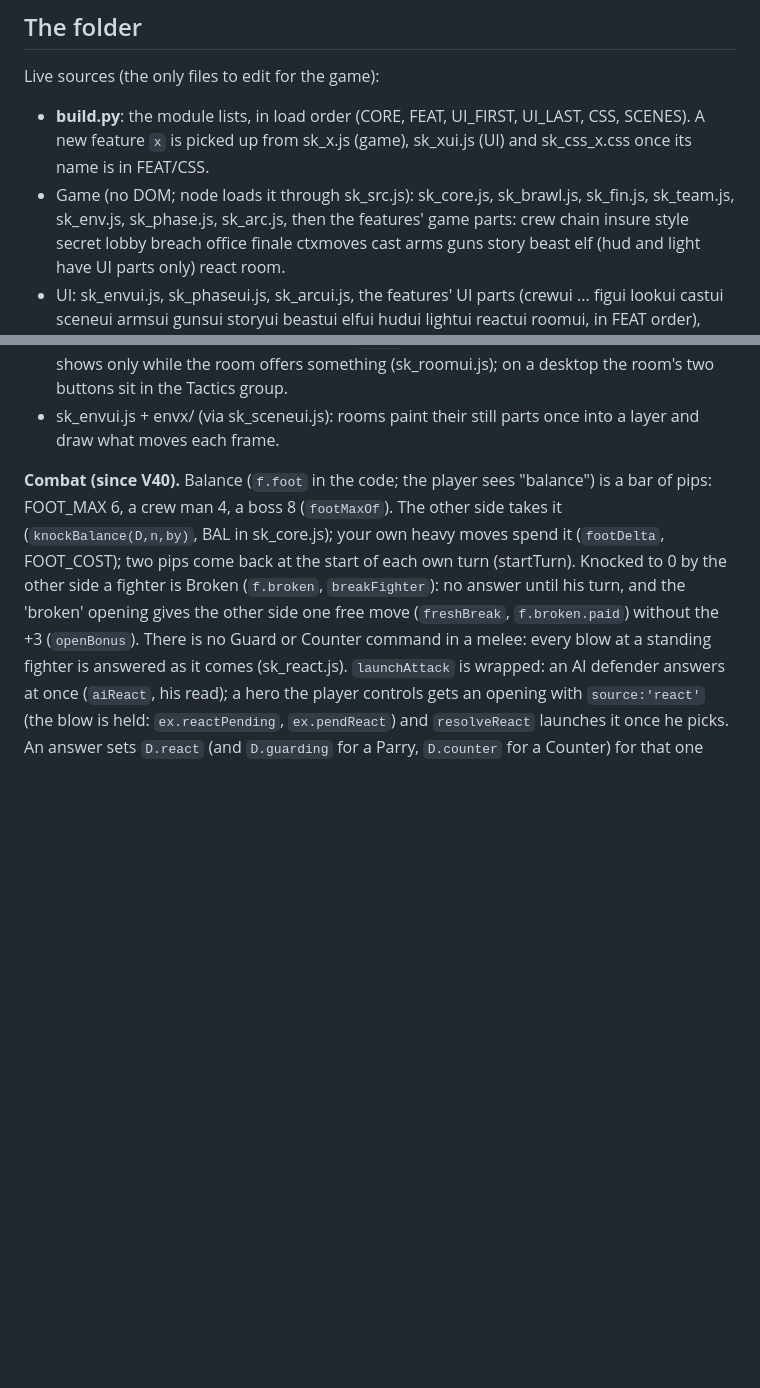
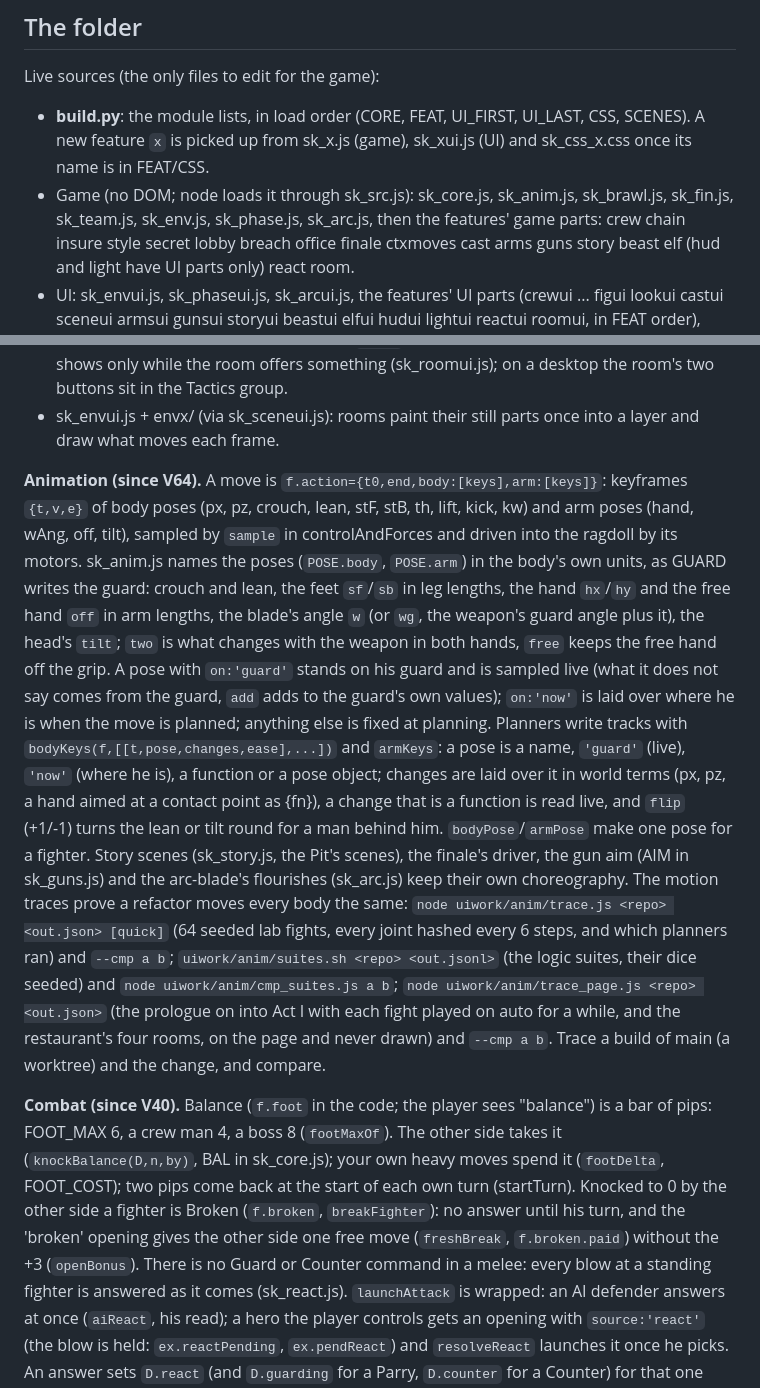
Before and after one commit to bfunkmcgee/Ilyas, a Markdown page: GUIDE.md, 2 parts joined by grey strips. GitHub-like rendering; blank space fills up the shorter version.

Commit message:
Guide: the pose library and the motion traces
Co-Authored-By: Claude Opus 5.5 <noreply@anthropic.com>
Claude-Session: https://claude.ai/code/session_019w1VTJQ63vj83MjC729Axe

```diff
--- a/GUIDE.md
+++ b/GUIDE.md
@@ -34,7 +34,7 @@ machine has two cores and about 7 GB. GitHub runs `python3 build.py` and the qui
 Live sources (the only files to edit for the game):
 - **build.py**: the module lists, in load order (CORE, FEAT, UI_FIRST, UI_LAST, CSS, SCENES). A new feature `x` is picked up from
   sk_x.js (game), sk_xui.js (UI) and sk_css_x.css once its name is in FEAT/CSS.
-- Game (no DOM; node loads it through sk_src.js): sk_core.js, sk_brawl.js, sk_fin.js, sk_team.js, sk_env.js, sk_phase.js, sk_arc.js,
+- Game (no DOM; node loads it through sk_src.js): sk_core.js, sk_anim.js, sk_brawl.js, sk_fin.js, sk_team.js, sk_env.js, sk_phase.js, sk_arc.js,
   then the features' game parts: crew chain insure style secret lobby breach office finale ctxmoves cast arms guns story beast elf
   (hud and light have UI parts only) react room.
 - UI: sk_envui.js, sk_phaseui.js, sk_arcui.js, the features' UI parts (crewui ... figui lookui castui sceneui armsui gunsui storyui
@@ -115,6 +115,23 @@ figure is drawn translated by (dep*PSX, -dep*PSY) and uses his raw x/y. Canvas p
   Command dock with tabs (strike, move, tactics, room, aether; the tactics tab's key is still `guard`), menu and log drawers. The
   Room tab shows only while the room offers something (sk_roomui.js); on a desktop the room's two buttons sit in the Tactics group.
 - sk_envui.js + envx/ (via sk_sceneui.js): rooms paint their still parts once into a layer and draw what moves each frame.
+
+**Animation (since V64).** A move is `f.action={t0,end,body:[keys],arm:[keys]}`: keyframes `{t,v,e}` of body poses (px, pz, crouch,
+lean, stF, stB, th, lift, kick, kw) and arm poses (hand, wAng, off, tilt), sampled by `sample` in controlAndForces and driven into the
+ragdoll by its motors. sk_anim.js names the poses (`POSE.body`, `POSE.arm`) in the body's own units, as GUARD writes the guard: crouch
+and lean, the feet `sf`/`sb` in leg lengths, the hand `hx`/`hy` and the free hand `off` in arm lengths, the blade's angle `w` (or `wg`,
+the weapon's guard angle plus it), the head's `tilt`; `two` is what changes with the weapon in both hands, `free` keeps the free hand
+off the grip. A pose with `on:'guard'` stands on his guard and is sampled live (what it does not say comes from the guard, `add` adds to
+the guard's own values); `on:'now'` is laid over where he is when the move is planned; anything else is fixed at planning. Planners
+write tracks with `bodyKeys(f,[[t,pose,changes,ease],...])` and `armKeys`: a pose is a name, `'guard'` (live), `'now'` (where he is),
+a function or a pose object; changes are laid over it in world terms (px, pz, a hand aimed at a contact point as {fn}), a change that
+is a function is read live, and `flip` (+1/-1) turns the lean or tilt round for a man behind him. `bodyPose`/`armPose` make one pose
+for a fighter. Story scenes (sk_story.js, the Pit's scenes), the finale's driver, the gun aim (AIM in sk_guns.js) and the arc-blade's
+flourishes (sk_arc.js) keep their own choreography. The motion traces prove a refactor moves every body the same: `node
+uiwork/anim/trace.js <repo> <out.json> [quick]` (64 seeded lab fights, every joint hashed every 6 steps, and which planners ran) and
+`--cmp a b`; `uiwork/anim/suites.sh <repo> <out.jsonl>` (the logic suites, their dice seeded) and `node uiwork/anim/cmp_suites.js a b`;
+`node uiwork/anim/trace_page.js <repo> <out.json>` (the prologue on into Act I with each fight played on auto for a while, and the
+restaurant's four rooms, on the page and never drawn) and `--cmp a b`. Trace a build of main (a worktree) and the change, and compare.
 
 **Combat (since V40).** Balance (`f.foot` in the code; the player sees "balance") is a bar of pips: FOOT_MAX 6, a crew man 4, a
 boss 8 (`footMaxOf`). The other side takes it (`knockBalance(D,n,by)`, BAL in sk_core.js); your own heavy moves spend it
```
